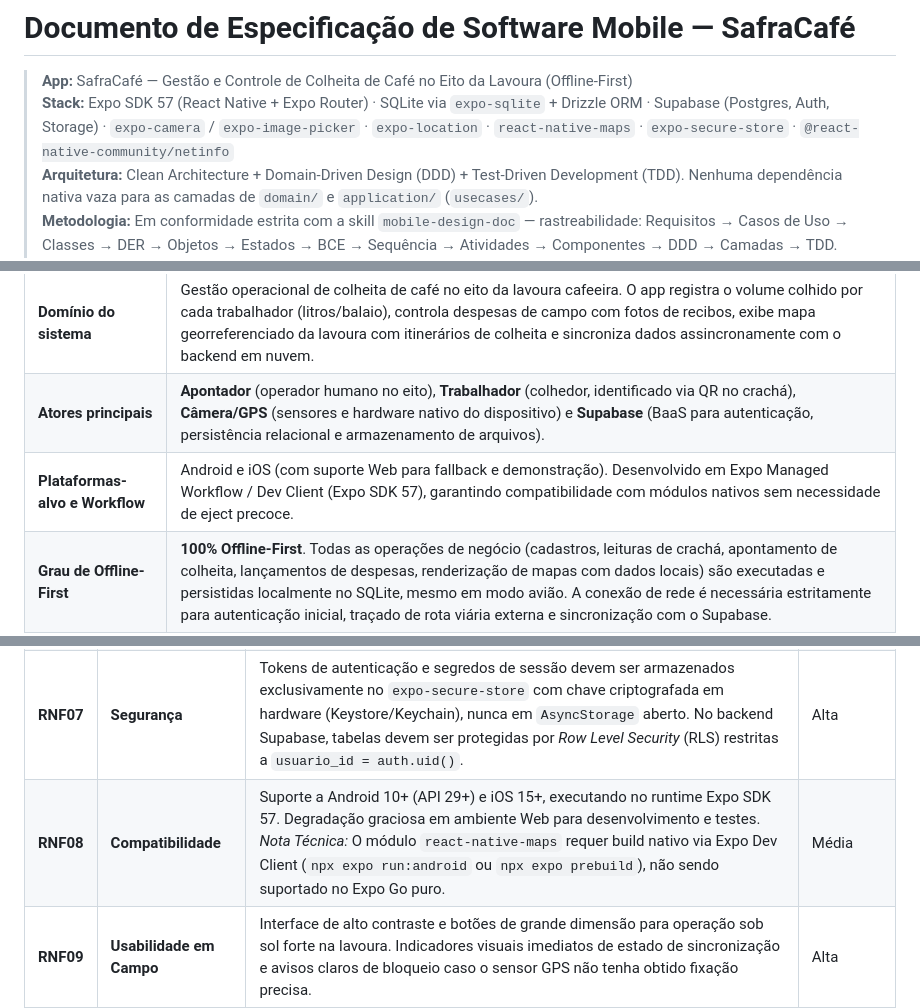
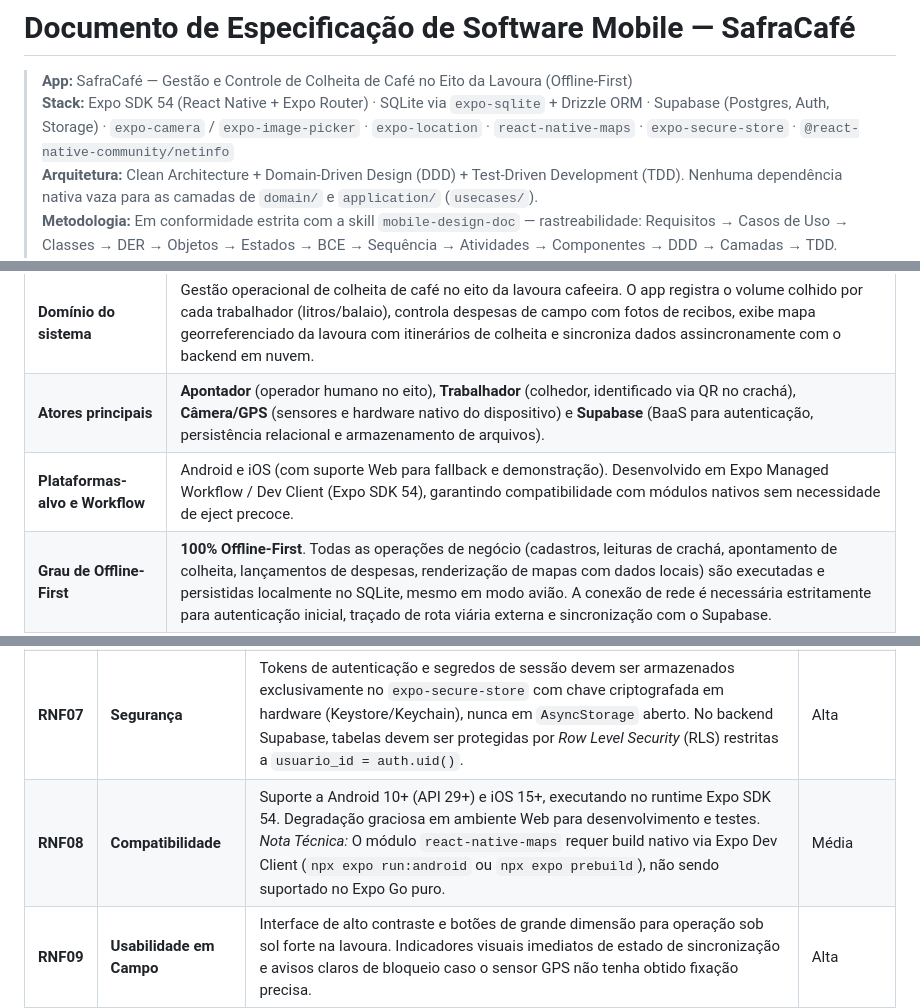
Before and after one commit to JoaoPedroScalioni/MOBILEEE, a Markdown page: docs/documento-software-mobile.md, 3 parts joined by grey strips. Rendered like a GitHub page.

```diff
--- a/docs/documento-software-mobile.md
+++ b/docs/documento-software-mobile.md
@@ -1,7 +1,7 @@
 # Documento de Especificação de Software Mobile — SafraCafé
 
 > **App:** SafraCafé — Gestão e Controle de Colheita de Café no Eito da Lavoura (Offline-First)
-> **Stack:** Expo SDK 57 (React Native + Expo Router) · SQLite via `expo-sqlite` + Drizzle ORM · Supabase (Postgres, Auth, Storage) · `expo-camera` / `expo-image-picker` · `expo-location` · `react-native-maps` · `expo-secure-store` · `@react-native-community/netinfo`
+> **Stack:** Expo SDK 54 (React Native + Expo Router) · SQLite via `expo-sqlite` + Drizzle ORM · Supabase (Postgres, Auth, Storage) · `expo-camera` / `expo-image-picker` · `expo-location` · `react-native-maps` · `expo-secure-store` · `@react-native-community/netinfo`
 > **Arquitetura:** Clean Architecture + Domain-Driven Design (DDD) + Test-Driven Development (TDD). Nenhuma dependência nativa vaza para as camadas de `domain/` e `application/` (`usecases/`).
 > **Metodologia:** Em conformidade estrita com a skill `mobile-design-doc` — rastreabilidade: Requisitos → Casos de Uso → Classes → DER → Objetos → Estados → BCE → Sequência → Atividades → Componentes → DDD → Camadas → TDD.
 > **Versão:** 2.1.0 — Documento de Engenharia e Arquitetura de Software Mobile.
@@ -14,7 +14,7 @@
 |---|---|
 | **Domínio do sistema** | Gestão operacional de colheita de café no eito da lavoura cafeeira. O app registra o volume colhido por cada trabalhador (litros/balaio), controla despesas de campo com fotos de recibos, exibe mapa georreferenciado da lavoura com itinerários de colheita e sincroniza dados assincronamente com o backend em nuvem. |
 | **Atores principais** | **Apontador** (operador humano no eito), **Trabalhador** (colhedor, identificado via QR no crachá), **Câmera/GPS** (sensores e hardware nativo do dispositivo) e **Supabase** (BaaS para autenticação, persistência relacional e armazenamento de arquivos). |
-| **Plataformas-alvo e Workflow** | Android e iOS (com suporte Web para fallback e demonstração). Desenvolvido em Expo Managed Workflow / Dev Client (Expo SDK 57), garantindo compatibilidade com módulos nativos sem necessidade de eject precoce. |
+| **Plataformas-alvo e Workflow** | Android e iOS (com suporte Web para fallback e demonstração). Desenvolvido em Expo Managed Workflow / Dev Client (Expo SDK 54), garantindo compatibilidade com módulos nativos sem necessidade de eject precoce. |
 | **Grau de Offline-First** | **100% Offline-First**. Todas as operações de negócio (cadastros, leituras de crachá, apontamento de colheita, lançamentos de despesas, renderização de mapas com dados locais) são executadas e persistidas localmente no SQLite, mesmo em modo avião. A conexão de rede é necessária estritamente para autenticação inicial, traçado de rota viária externa e sincronização com o Supabase. |
 | **Recursos nativos obrigatórios** | **Câmera** (`expo-camera` / `expo-image-picker` para leitura de QR Code e foto do comprovante de despesa), **Geolocalização** (`expo-location` com captura compulsória sob demanda no ato do registro, sem tracking contínuo de fundo) e **Armazenamento Seguro** (`expo-secure-store` para tokens de sessão). |
 
@@ -53,7 +53,7 @@ A tabela a seguir consolida os Requisitos Funcionais (RF) e Não Funcionais (RNF
 | **RNF05** | **Armazenamento Local** | Utilização de SQLite gerenciado via Drizzle ORM. Mídia física (fotos de recibo) armazenada no diretório de arquivos da aplicação (`FileSystem.documentDirectory`). Itens da fila `sync_queue` são transitórios e expurgados após confirmação do servidor. | Média |
 | **RNF06** | **Consistência de Dados** | Todos os identificadores são UUIDs v4 gerados no cliente. Exclusões de registros locais utilizam *Soft Delete* (`deletedAt`), propagando-se como eventos de exclusão na fila de sincronização. | Alta |
 | **RNF07** | **Segurança** | Tokens de autenticação e segredos de sessão devem ser armazenados exclusivamente no `expo-secure-store` com chave criptografada em hardware (Keystore/Keychain), nunca em `AsyncStorage` aberto. No backend Supabase, tabelas devem ser protegidas por *Row Level Security* (RLS) restritas a `usuario_id = auth.uid()`. | Alta |
-| **RNF08** | **Compatibilidade** | Suporte a Android 10+ (API 29+) e iOS 15+, executando no runtime Expo SDK 57. Degradação graciosa em ambiente Web para desenvolvimento e testes.<br>*Nota Técnica:* O módulo `react-native-maps` requer build nativo via Expo Dev Client (`npx expo run:android` ou `npx expo prebuild`), não sendo suportado no Expo Go puro. | Média |
+| **RNF08** | **Compatibilidade** | Suporte a Android 10+ (API 29+) e iOS 15+, executando no runtime Expo SDK 54. Degradação graciosa em ambiente Web para desenvolvimento e testes.<br>*Nota Técnica:* O módulo `react-native-maps` requer build nativo via Expo Dev Client (`npx expo run:android` ou `npx expo prebuild`), não sendo suportado no Expo Go puro. | Média |
 | **RNF09** | **Usabilidade em Campo** | Interface de alto contraste e botões de grande dimensão para operação sob sol forte na lavoura. Indicadores visuais imediatos de estado de sincronização e avisos claros de bloqueio caso o sensor GPS não tenha obtido fixação precisa. | Alta |
 | **RNF10** | **Testabilidade e Isolamento** | Nenhuma dependência nativa (`expo-*`), ORM (`drizzle-orm`) ou cliente de rede (`@supabase/supabase-js`) deve ser importada dentro das pastas `src/domain/` ou `src/application/`. Todos os use cases devem ser testáveis isoladamente via TDD com Jest e fakes em memória. | Alta |
 
```
Also changed, not shown: docs/documento-software-mobile-apresentacao.md (+1 -1 lines).
